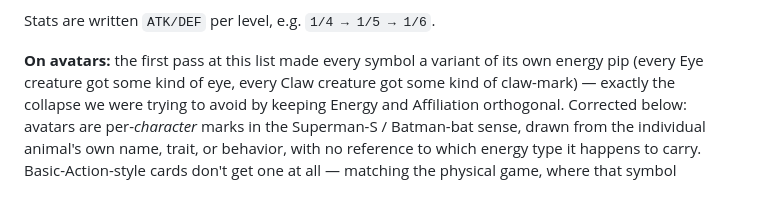
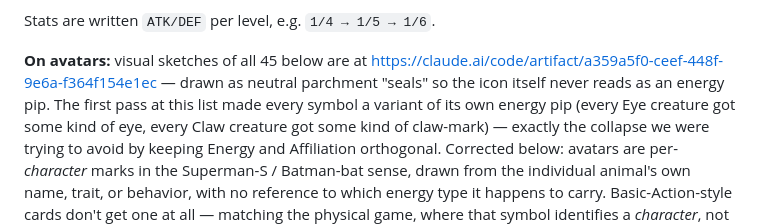
Before and after one commit to yort5/DiceFight2026, a Markdown page: v3/CARD_INSPIRATION.md, the part around the change. Drawn GitHub-style; blank space fills up the shorter version.

Commit message:
v3: link the character-avatars visual sketch artifact from the doc
Co-Authored-By: Claude Sonnet 5 <noreply@anthropic.com>
Claude-Session: https://claude.ai/code/session_016upgXA1Ci246XRcxR1fmXi

```diff
--- a/v3/CARD_INSPIRATION.md
+++ b/v3/CARD_INSPIRATION.md
@@ -33,7 +33,10 @@ section since they don't get an animal.
 
 Stats are written `ATK/DEF` per level, e.g. `1/4 → 1/5 → 1/6`.
 
-**On avatars:** the first pass at this list made every symbol a variant of
+**On avatars:** visual sketches of all 45 below are at
+https://claude.ai/code/artifact/a359a5f0-ceef-448f-9e6a-f364f154e1ec —
+drawn as neutral parchment "seals" so the icon itself never reads as an
+energy pip. The first pass at this list made every symbol a variant of
 its own energy pip (every Eye creature got some kind of eye, every Claw
 creature got some kind of claw-mark) — exactly the collapse we were trying
 to avoid by keeping Energy and Affiliation orthogonal. Corrected below:
```
